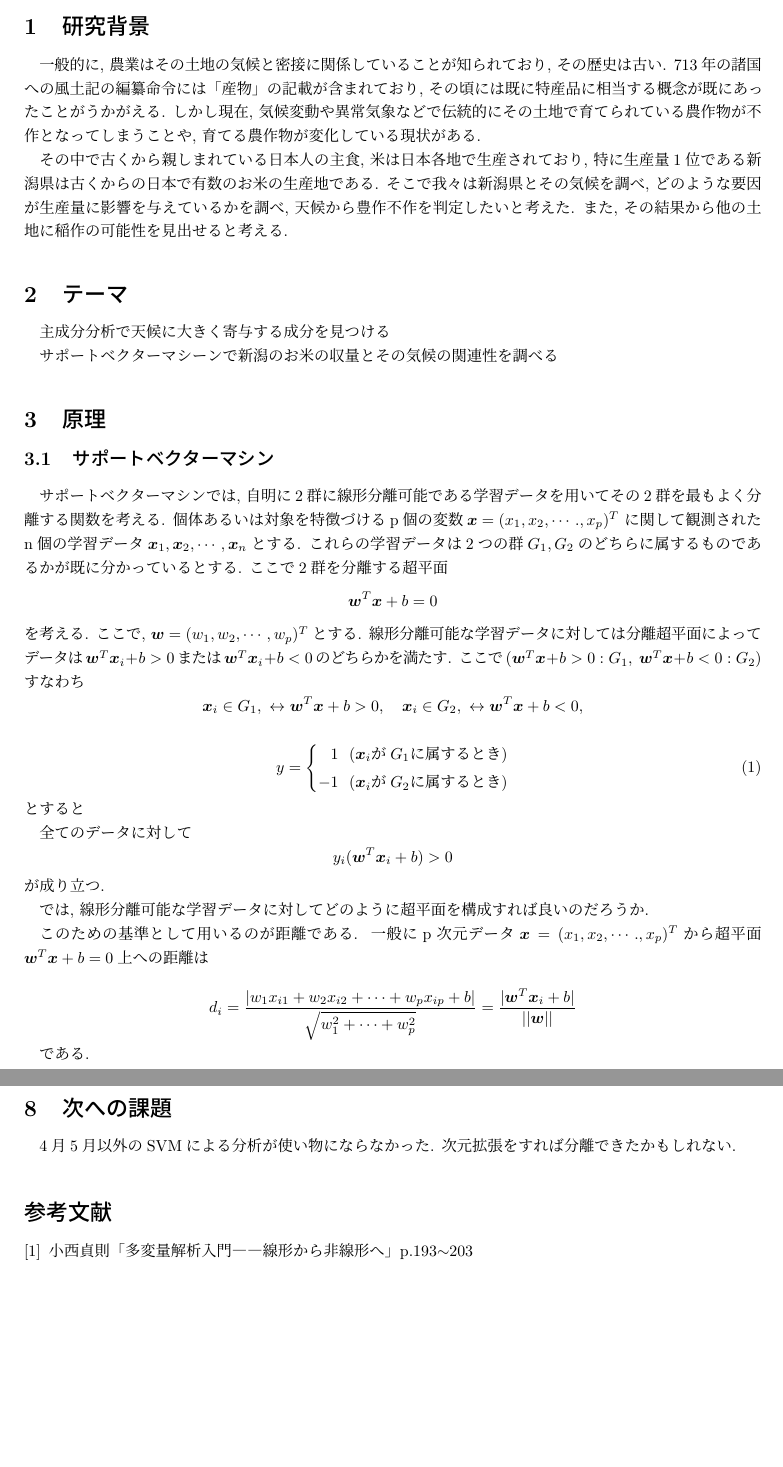
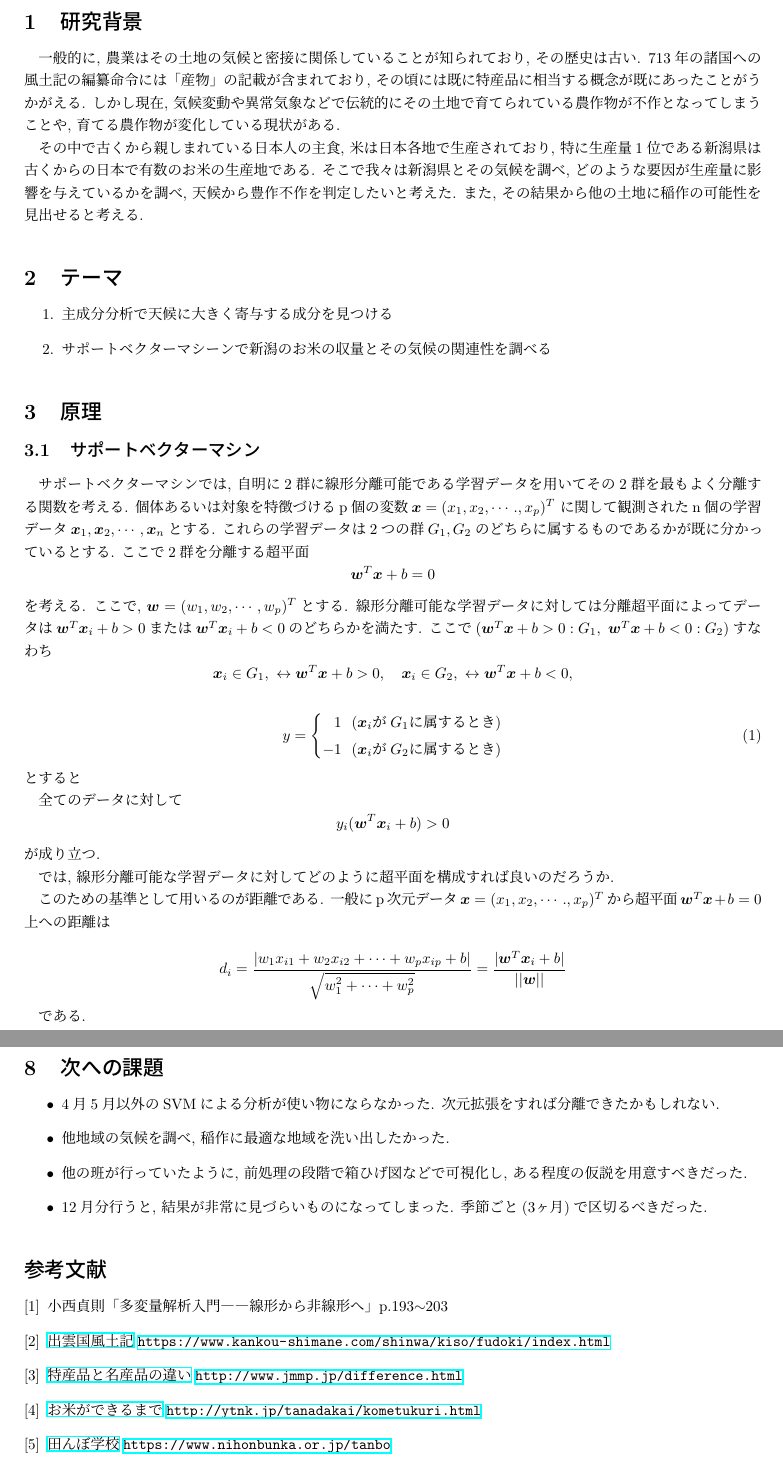
Before and after one commit to jabelic/Analysis_Nigata_rice, a LaTeX document (tex/data_analysis.tex): two parts of pages 2 and 8 of 8, joined at a grey line, cut so that both start at the same text, the shorter picture padded with empty space. Compiled offline with pLaTeX and dvipdfmx.

Commit message:
added a comment

```diff
--- a/tex/data_analysis.tex
+++ b/tex/data_analysis.tex
@@ -1,6 +1,6 @@
 
 \documentclass{jarticle}
-\usepackage[truedimen,mag=900]{geometry}%フォントサイズを指定. 1000が10pt
+\usepackage[truedimen,mag=850]{geometry}%フォントサイズを指定. 1000が10pt
 \usepackage{geometry}
 %\usepackage[dvipdfmx]{graphicx}
 \usepackage{amssymb}%白抜き文字(mathbb)
@@ -52,9 +52,11 @@
 \hypertarget{header-n2003}{%
 \section{テーマ}\label{header-n2003}}
 
-主成分分析で天候に大きく寄与する成分を見つける
+\begin{enumerate}
+\item 主成分分析で天候に大きく寄与する成分を見つける
+\item サポートベクターマシーンで新潟のお米の収量とその気候の関連性を調べる
+\end{enumerate}
 
-サポートベクターマシーンで新潟のお米の収量とその気候の関連性を調べる
 
 \hypertarget{header-n2005}{%
 \section{原理}\label{header-n2005}}
@@ -379,13 +381,22 @@ month&PC1&PC2 &SVM\_score\\ \hline
 %水を引くわけだから, 晴れちゃうと干からびちゃうのかな？
 
 \section{次への課題}
-4月5月以外のSVMによる分析が使い物にならなかった. 次元拡張をすれば分離できたかもしれない.
-
+\begin{itemize}
+\item 4月5月以外のSVMによる分析が使い物にならなかった. 次元拡張をすれば分離できたかもしれない.
+\item 他地域の気候を調べ, 稲作に最適な地域を洗い出したかった.
+\item 他の班が行っていたように, 前処理の段階で箱ひげ図などで可視化し, ある程度の仮説を用意すべきだった.
+\item 12月分行うと, 結果が非常に見づらいものになってしまった. 季節ごと(3ヶ月)で区切るべきだった.
+\end{itemize}
 
 %ある程度仮説を立てるべきだった.
 \begin{thebibliography}{9}
   %\bibitem{1} 並木雅俊 「大学生のための物理入門」P.95, 98 (2010).
 %  \bibitem{1}\href{https://re-imagej.blogspot.com/2015/09/252.html}{Re - ImageJで学ぶ : 第25回 2値化の応用 医用画像の特徴量解析 フラクタル解析で学ぶ}\url{https://re-imagej.blogspot.com/2015/09/252.html}
   \bibitem{1} 小西貞則「多変量解析入門——線形から非線形へ」p.193$\sim$203
+  \bibitem{2}\href{  https://www.kankou-shimane.com/shinwa/kiso/fudoki/index.html}{出雲国風土記}\url{  https://www.kankou-shimane.com/shinwa/kiso/fudoki/index.html}
+ \bibitem{3}\href{ http://www.jmmp.jp/difference.html }{特産品と名産品の違い}\url{http://www.jmmp.jp/difference.html}
+ \bibitem{4}\href{ http://ytnk.jp/tanadakai/kometukuri.html}{お米ができるまで}\url{http://ytnk.jp/tanadakai/kometukuri.html}
+ \bibitem{5}\href{https://www.nihonbunka.or.jp/tanbo }{田んぼ学校}\url{https://www.nihonbunka.or.jp/tanbo}
+
 \end{thebibliography}
 \end{document}
```
Also changed, not shown: tex/data_analysis.pdf, tex/data_analysis.tex (4 more changed lines), 5 other files.
